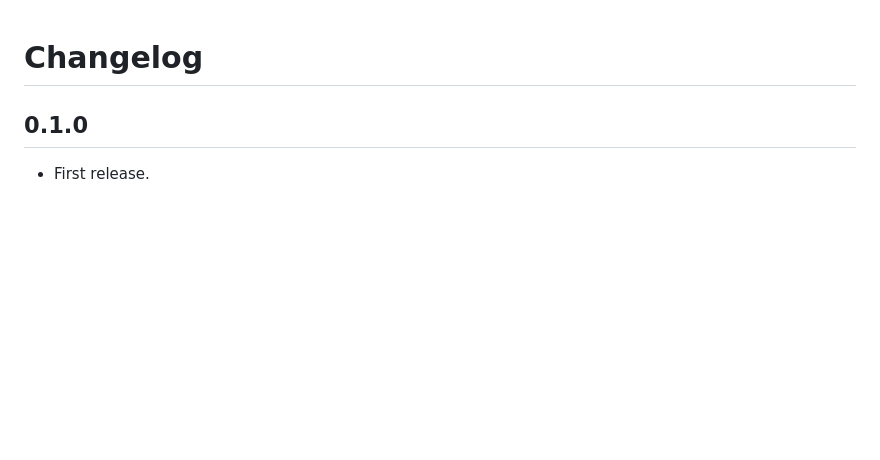
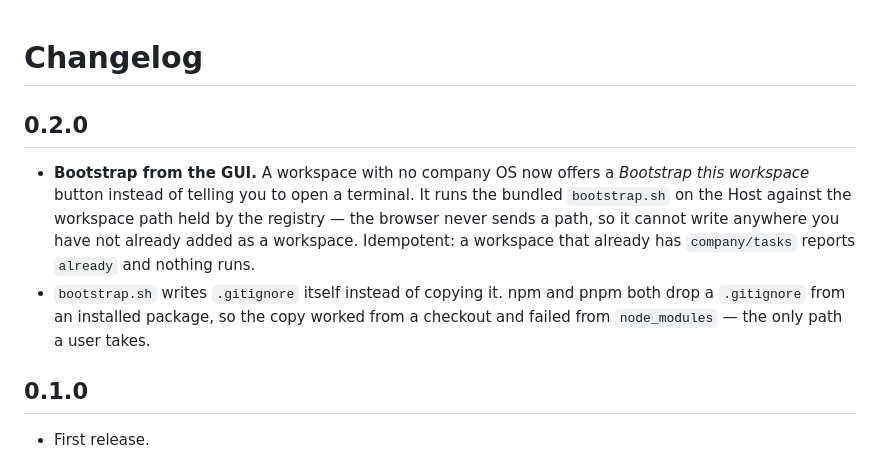
Before and after one commit to wilsonchengassistant/dsh-one-person-company, a Markdown page: CHANGELOG.md, the part around the change. Rendered like a GitHub page; blank space fills up the shorter version.

```diff
--- a/CHANGELOG.md
+++ b/CHANGELOG.md
@@ -1,4 +1,16 @@
 # Changelog
+
+## 0.2.0
+
+- **Bootstrap from the GUI.** A workspace with no company OS now offers a
+  *Bootstrap this workspace* button instead of telling you to open a terminal.
+  It runs the bundled `bootstrap.sh` on the Host against the workspace path held
+  by the registry — the browser never sends a path, so it cannot write anywhere
+  you have not already added as a workspace. Idempotent: a workspace that
+  already has `company/tasks` reports `already` and nothing runs.
+- `bootstrap.sh` writes `.gitignore` itself instead of copying it. npm and pnpm
+  both drop a `.gitignore` from an installed package, so the copy worked from a
+  checkout and failed from `node_modules` — the only path a user takes.
 
 ## 0.1.0
 
```
Also changed, not shown: README.md (+21 -6 lines), skill/SKILL.md (+7 -2 lines), screenshots/empty-state.png, 5 other files.
